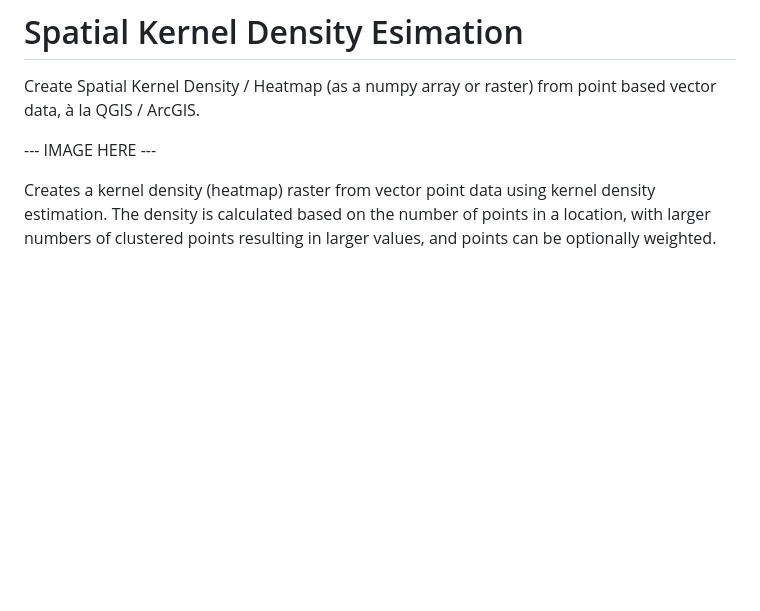
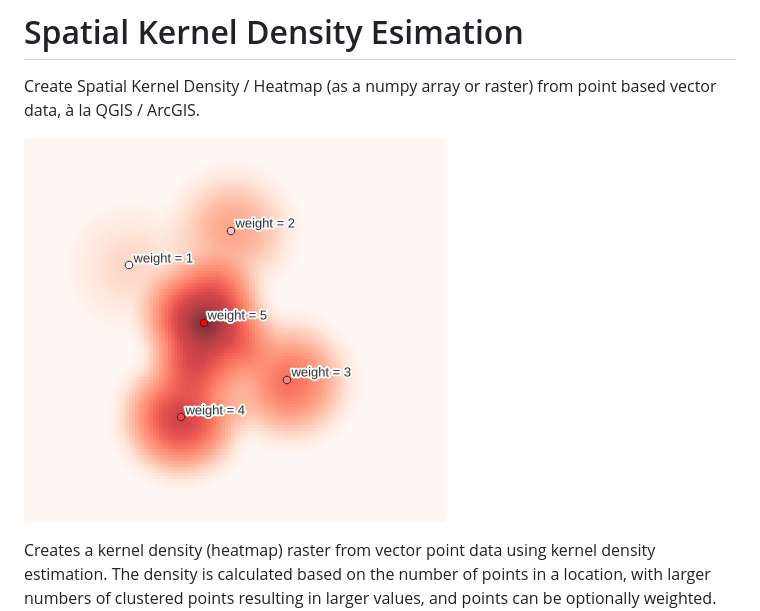
Before and after one commit to mblackgeo/spatial-kde, a Markdown page: README.md, the part around the change. Rendered like a GitHub page; pictures changed too: example.png (added); blank space fills up the shorter version.

Commit message:
Add an example image

```diff
--- a/README.md
+++ b/README.md
@@ -1,7 +1,7 @@
 # Spatial Kernel Density Esimation
 Create Spatial Kernel Density / Heatmap (as a numpy array or raster) from point based vector data, à la QGIS / ArcGIS.
 
---- IMAGE HERE ---
+![Example showing KDE generated from weighted points](example.png)
 
 Creates a kernel density (heatmap) raster from vector point data using kernel density estimation. The density is calculated based on the number of points in a location, with larger numbers of clustered points resulting in larger values, and points can be optionally weighted. Kernel Density / Heatmaps allow easy for identification of hotspots and clustering of points. This implementation provides an equivalent to [QGIS' Heatmap](https://docs.qgis.org/3.16/en/docs/user_manual/processing_algs/qgis/interpolation.html#heatmap-kernel-density-estimation) and [ArcGIS/ArcMap/ArcPro's Kernel Density spatial analyst](https://pro.arcgis.com/en/pro-app/latest/tool-reference/spatial-analyst/kernel-density.htm) function.
 
```
